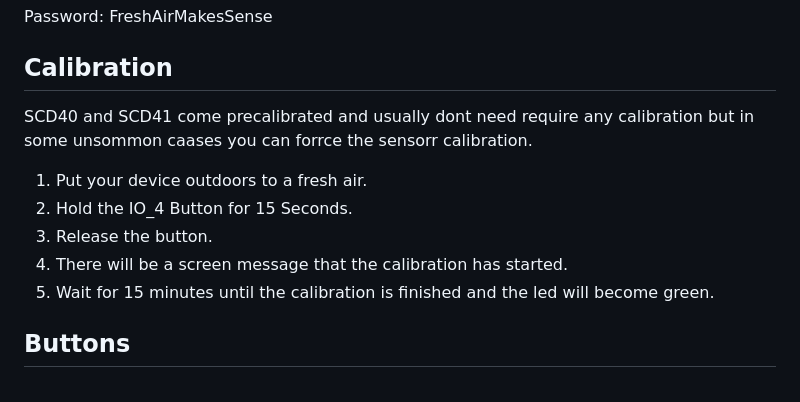
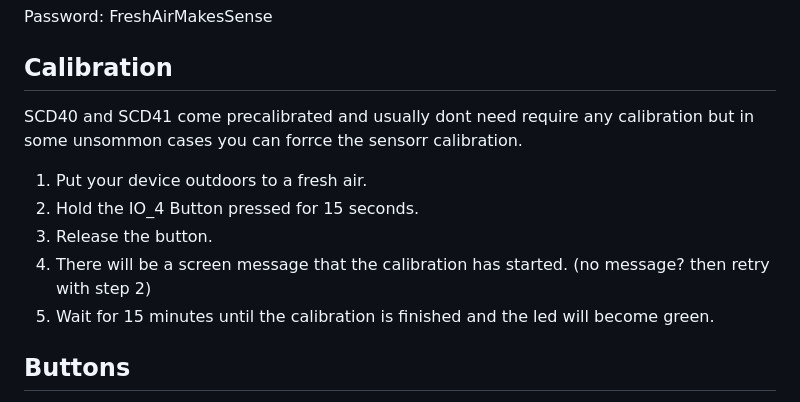
Before and after one commit to gumslone/tehybug, a Markdown page: tehybug_co2_desk_firmware/README.md, the part around the change. GitHub-like rendering.

```diff
--- a/tehybug_co2_desk_firmware/README.md
+++ b/tehybug_co2_desk_firmware/README.md
@@ -39,11 +39,11 @@ Username: TeHyBug
 Password: FreshAirMakesSense
 
 ## Calibration
-SCD40 and SCD41 come precalibrated and usually dont need require any calibration but in some unsommon caases you can forrce the sensorr calibration.
+SCD40 and SCD41 come precalibrated and usually dont need require any calibration but in some unsommon cases you can forrce the sensorr calibration.
 1. Put your device outdoors to a fresh air.
-2. Hold the IO_4 Button for 15 Seconds.
+2. Hold the IO_4 Button pressed for 15 seconds.
 3. Release the button.
-4. There will be a screen message that the calibration has started.
+4. There will be a screen message that the calibration has started. (no message? then retry with step 2)
 5. Wait for 15 minutes until the calibration is finished and the led will become green.
 
 ## Buttons
```
